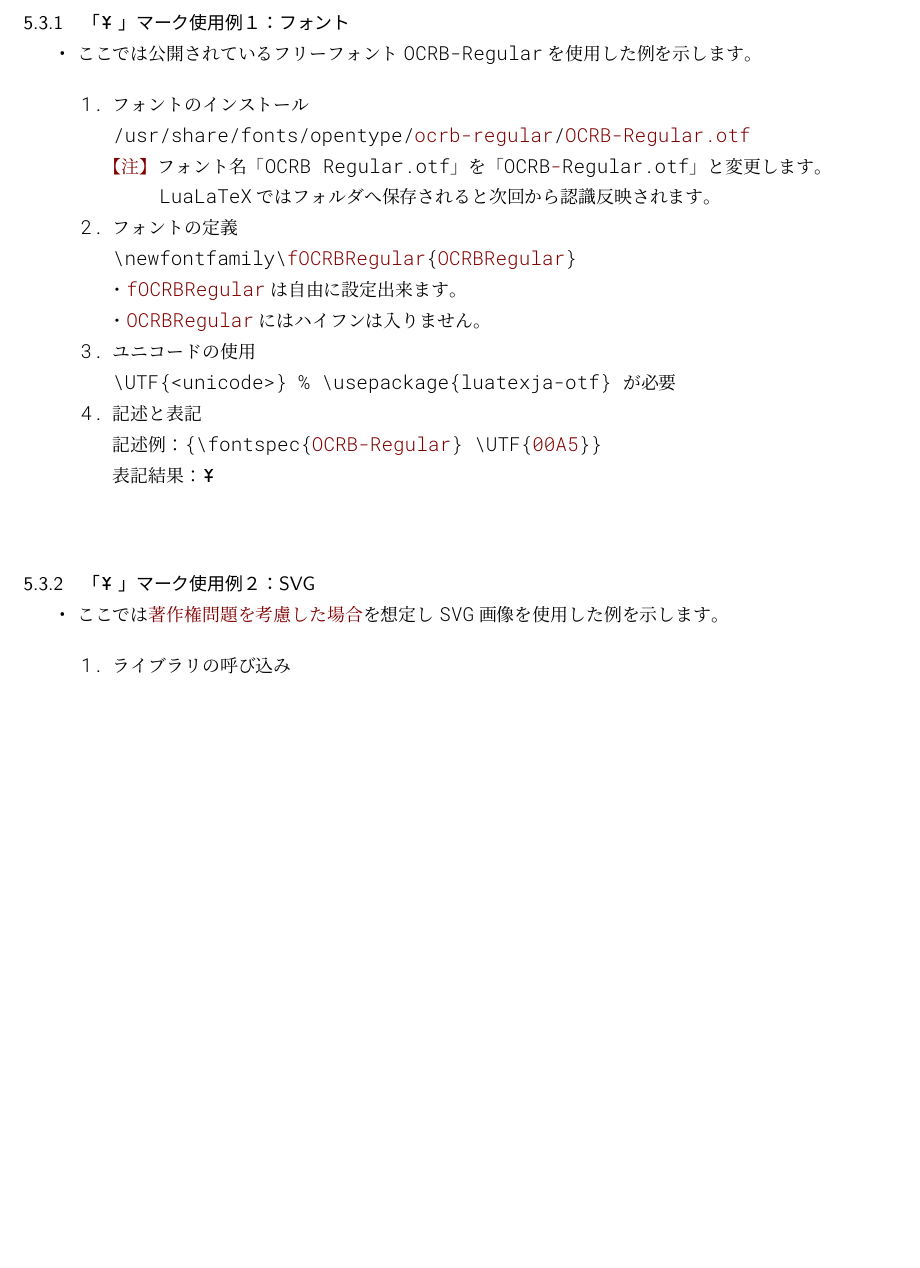
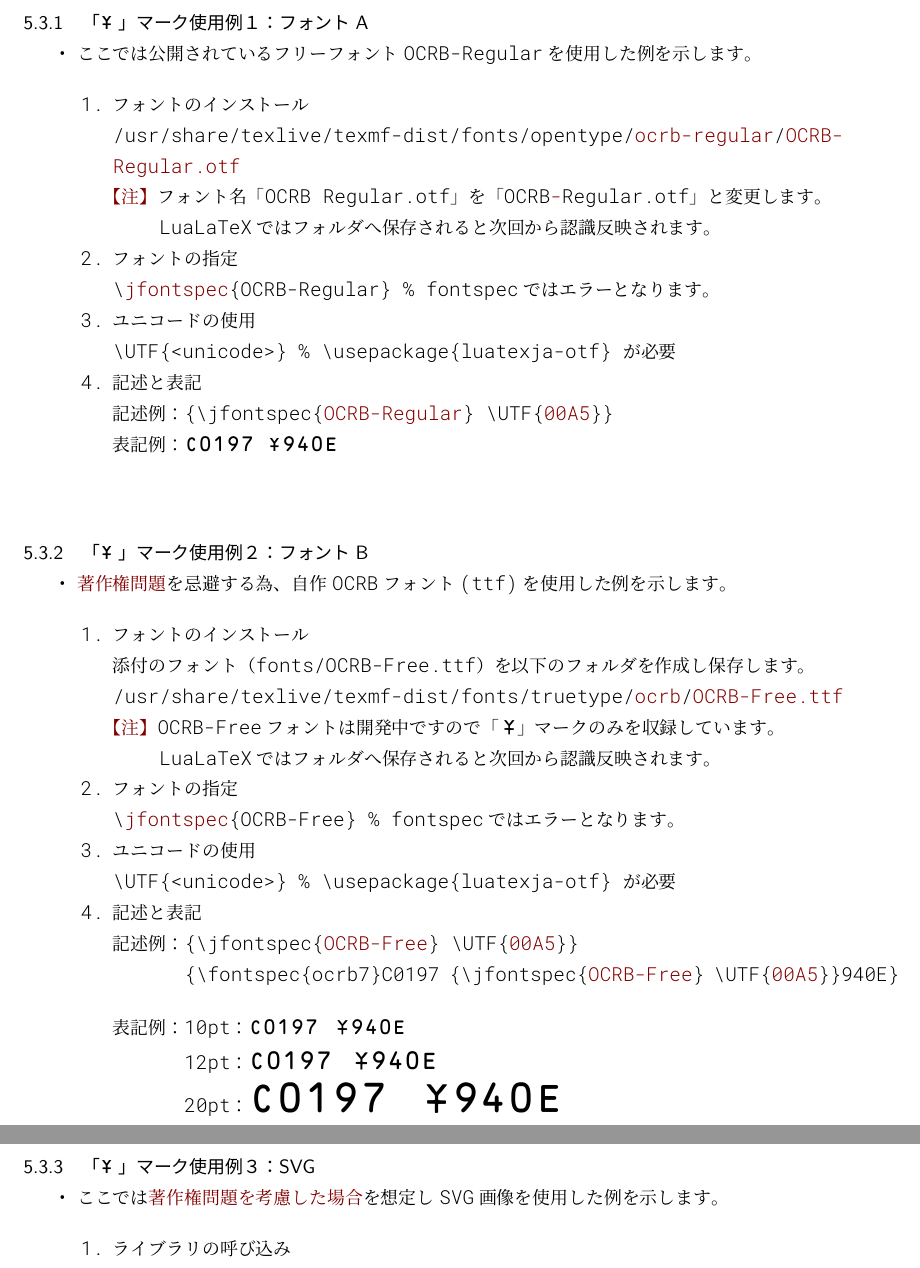
Before and after one commit to ru-museum/isbn-barcode-ja-latex, a LaTeX document (isbn-barcode-ja-latex.tex): part of page 8 of 9 before the commit and two parts of pages 8 and 9 of 9 after it, the two joined at a grey line, cut so that both start at the same text, the shorter picture padded with empty space. The pictures show the PDF file isbn-barcode-ja-latex.pdf that the author committed with the source.

Commit message:
Add files via upload

```diff
--- a/isbn-barcode-ja-latex.tex
+++ b/isbn-barcode-ja-latex.tex
@@ -347,26 +356,40 @@
 
 \end{itemize}
 
-\subsubsection{「{\jfontspec{OCRB-Regular} \UTF{00A5}}」マーク使用例１：フォント}
+\subsubsection{「{\jfontspec{OCRB-Regular} \UTF{00A5}}」マーク使用例１：フォントA}
 
 \begin{itemize}
   \item ここでは公開されているフリーフォントOCRB-Regularを使用した例を示します。\\
 \vspace{-2mm}
 \begin{enumerate}
   \item フォントのインストール\\
-  /usr/share/fonts/opentype/{\colH{800000}ocrb-regular}/{\colH{800000}OCRB-Regular.otf}\\
+  /usr/share/texlive/texmf-dist/fonts/opentype/{\colH{800000}ocrb-regular}/{\colH{800000}OCRB-Regular.otf}\\
 {\colH{800000}【注】}フォント名「OCRB Regular.otf」を「OCRB{\colH{800000}-}Regular.otf」と変更します。\\
 \hspace{24pt}LuaLaTeXではフォルダへ保存されると次回から認識反映されます。
-  \item フォントの定義\\
-\bs newfontfamily\bs {\colH{800000}fOCRBRegular}\{{\colH{800000}OCRBRegular}\}\\
-  ・{\colH{800000}fOCRBRegular}は自由に設定出来ます。\\
-  ・{\colH{800000}OCRBRegular}にはハイフンは入りません。
+  \item フォントの指定\\
+\bs {\colH{800000}jfontspec}\{OCRB-Regular\} \% fontspecではエラーとなります。
   \item ユニコードの使用\\
   \bs UTF\{<unicode>\} \% \bs usepackage\{luatexja-otf\} が必要
   \item 記述と表記\\
-記述例：\fRMono{\{\bs fontspec\{{\colH{800000}OCRB-Regular}\} \bs UTF\{{\colH{800000}00A5}\}\}}\\
-表記結果：{\jfontspec{OCRB-Regular} \UTF{00A5}}\\
+記述例：\fRMono{\{\bs jfontspec\{{\colH{800000}OCRB-Regular}\} \bs UTF\{{\colH{800000}00A5}\}\}}\\
+表記例：{\fontspec{ocrb7}C0197 {\jfontspec{OCRB-Regular} \UTF{00A5}}\hspace{-2pt}940E}\\
 \end{enumerate}
 \end{itemize}
 
-\subsubsection{「{\jfontspec{OCRB-Regular} \UTF{00A5}}」マーク使用例２：SVG}
+\subsubsection{「{\jfontspec{OCRB-Regular} \UTF{00A5}}」マーク使用例２：フォントB}
+
+\begin{itemize}
+  \item {\colH{800000}著作権問題}を忌避する為、自作OCRBフォント(ttf)を使用した例を示します。\\
+\vspace{-2mm}
+\begin{enumerate}
+  \item フォントのインストール\\
+  添付のフォント（fonts/OCRB-Free.ttf）を以下のフォルダを作成し保存します。\\
+/usr/share/texlive/texmf-dist/fonts/truetype/{\colH{800000}ocrb}/{\colH{800000}OCRB-Free.ttf}\\
+{\colH{800000}【注】}OCRB-Freeフォントは開発中ですので「{\jfontspec{OCRB-Free} \UTF{00A5}}」マークのみを収録しています。\\
+\hspace{24pt}LuaLaTeXではフォルダへ保存されると次回から認識反映されます。
+  \item フォントの指定\\
+\bs {\colH{800000}jfontspec}\{OCRB-Free\} \% fontspecではエラーとなります。
+  \item ユニコードの使用\\
+  \bs UTF\{<unicode>\} \% \bs usepackage\{luatexja-otf\} が必要
+  \item 記述と表記\\
+記述例：\fRMono{\{\bs jfontspec\{{\colH{800000}OCRB-Free}\} \bs UTF\{{\colH{800000}00A5}\}\}}\\
@@ -373,3 +400,7 @@
+\end{enumerate}
+\end{itemize}
+
+\subsubsection{「{\jfontspec{OCRB-Regular} \UTF{00A5}}」マーク使用例３：SVG}
 \begin{itemize}
   \item ここでは{\colH{800000}著作権問題を考慮した場合}を想定しSVG画像を使用した例を示します。\\
 \vspace{-2mm}
```
Also changed, not shown: isbn-barcode-ja-latex.pdf, isbn-barcode-ja-latex.tex (15 more changed lines).
